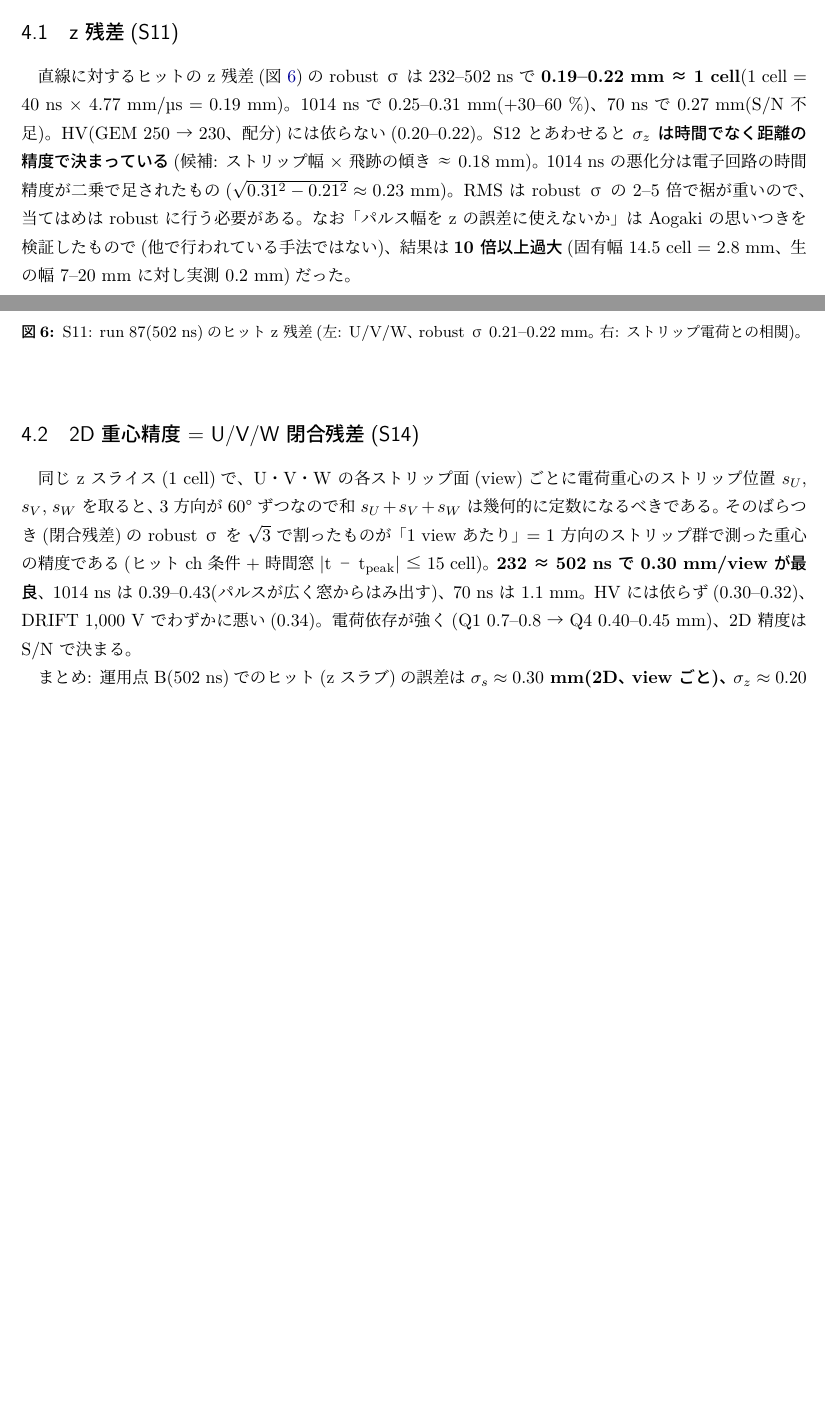
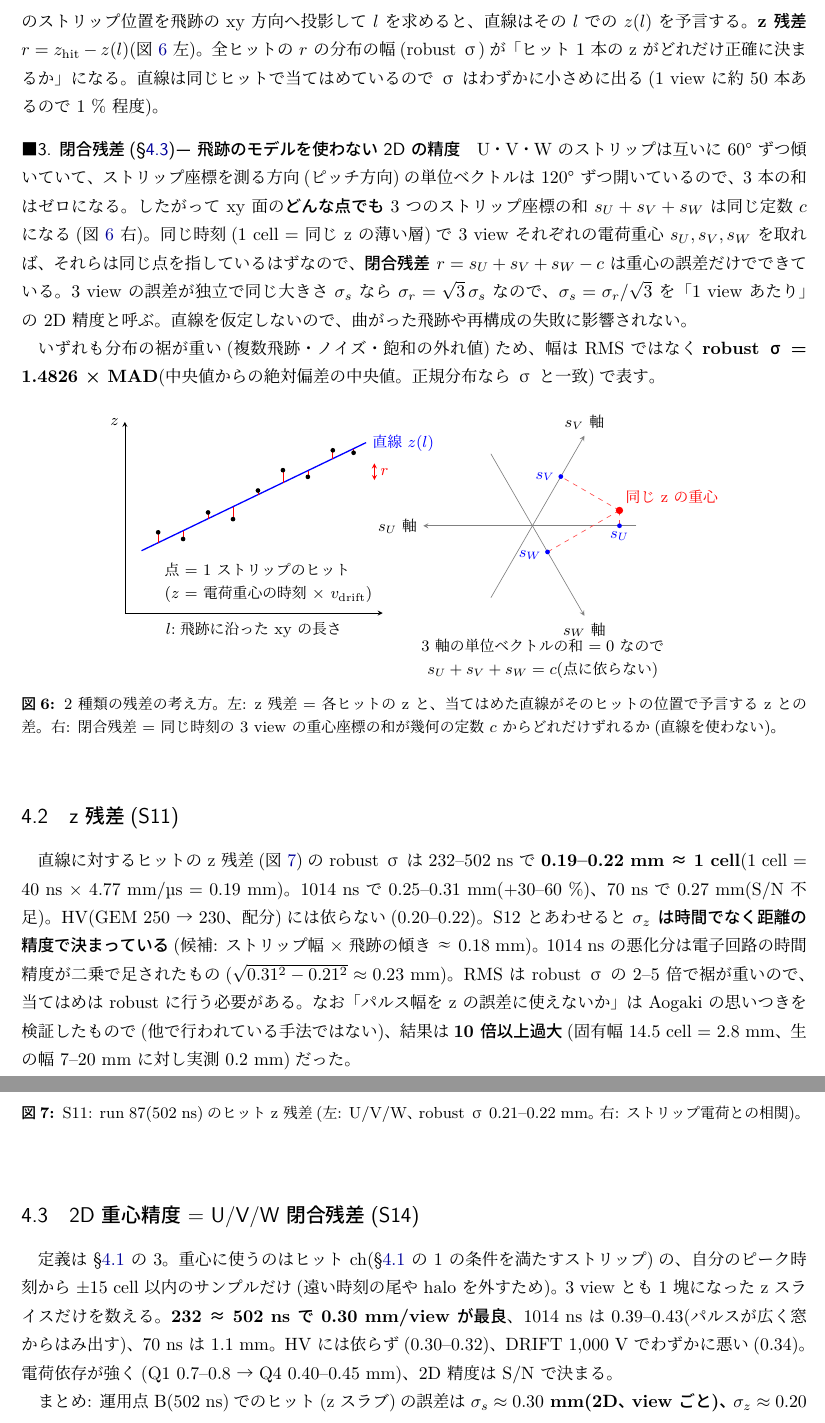
Before and after one commit to aogaki/tpcdaq-rs, a LaTeX document (docs/reports/2026-10_scan/scan_report_2026-10.tex): two parts of pages 9 and 10 of 14 before the commit and two parts of pages 10 and 11 of 15 after it, joined at a grey line, cut at the place of the change, the shorter picture padded with empty space. The pictures show the PDF file docs/reports/2026-10_scan/scan_report_2026-10.pdf that the author committed with the source.

Commit message:
160: 報告書 §4.1 にヒットと残差の定義(模式図 2 枚)を追加
Co-Authored-By: Claude Opus 5.5 <noreply@anthropic.com>

```diff
--- a/docs/reports/2026-10_scan/scan_report_2026-10.tex
+++ b/docs/reports/2026-10_scan/scan_report_2026-10.tex
@@ -328,4 +329,7 @@ run & 流量 & events & ヒット ch & 電荷 & 飽和 & ok & 長さ / IQR & dEd
 
 \section{ヒットの精度}
 
-\subsection{z 残差(S11)}
+\subsection{ヒットと 2 種類の残差の定義}\label{sec:residual-def}
+この章の「精度」は、飛跡の再構成をしない人にも追えるよう、次の 3 段で定義する。
+
+\paragraph{1. ヒット(1 ストリップ = 1 点)}
@@ -332,3 +345,60 @@ run & 流量 & events & ヒット ch & 電荷 & 飽和 & ok & 長さ / IQR & dEd
+z は飛跡に沿った長さ $l$ に対する直線)。各ヒットのストリップ位置を飛跡の xy 方向へ投影して $l$ を求めると、
+直線はその $l$ での $z(l)$ を予言する。\textbf{z 残差 $r = z_\mathrm{hit} - z(l)$}(図~\ref{fig:resdef} 左)。
+全ヒットの $r$ の分布の幅(robust σ)が「ヒット 1 本の z がどれだけ正確に決まるか」になる。
+直線は同じヒットで当てはめているので σ はわずかに小さめに出る(1 view に約 50 本あるので 1 \% 程度)。
+
+\paragraph{3. 閉合残差(§\ref{sec:closure})— 飛跡のモデルを使わない 2D の精度}
+U・V・W のストリップは互いに 60° ずつ傾いていて、ストリップ座標を測る方向(ピッチ方向)の単位ベクトルは 120° ずつ開いているので、3 本の和はゼロになる。
+したがって xy 面の\textbf{どんな点でも} 3 つのストリップ座標の和 $s_U + s_V + s_W$ は同じ定数 $c$ になる(図~\ref{fig:resdef} 右)。
+同じ時刻(1 cell = 同じ z の薄い層)で 3 view それぞれの電荷重心 $s_U, s_V, s_W$ を取れば、
+それらは同じ点を指しているはずなので、\textbf{閉合残差 $r = s_U + s_V + s_W - c$} は重心の誤差だけでできている。
+3 view の誤差が独立で同じ大きさ $\sigma_s$ なら $\sigma_r = \sqrt{3}\,\sigma_s$ なので、$\sigma_s = \sigma_r / \sqrt{3}$ を
+「1 view あたり」の 2D 精度と呼ぶ。直線を仮定しないので、曲がった飛跡や再構成の失敗に影響されない。
+
+いずれも分布の裾が重い(複数飛跡・ノイズ・飽和の外れ値)ため、幅は RMS ではなく
+\textbf{robust σ = 1.4826 × MAD}(中央値からの絶対偏差の中央値。正規分布なら σ と一致)で表す。
+
+\begin{figure}[h]\centering
+\begin{tikzpicture}[scale=0.9,>=stealth]
+% left: z residual
+\begin{scope}
+\draw[->] (0,0) -- (6.2,0);
+\node[font=\small] at (3.1,-0.4) {$l$:飛跡に沿った xy の長さ};
+\draw[->] (0,0) -- (0,4.6) node[left,font=\small] {$z$};
+\draw[thick,blue] (0.4,1.5) -- (5.8,4.1) node[right,font=\small] {直線 $z(l)$};
+\foreach \x/\d in {0.8/0.25,1.4/-0.2,2.0/0.15,2.6/-0.3,3.2/0.1,3.8/0.3,4.4/-0.15,5.0/0.2,5.5/-0.1} {
+  \pgfmathsetmacro{\zl}{1.5+(\x-0.4)*2.6/5.4}
+  \draw[red,thin] (\x,\zl) -- (\x,\zl+\d);
+  \fill[black] (\x,\zl+\d) circle (1.6pt);
+}
+\draw[<->,red] (6.0,3.2) -- (6.0,3.6);
+\node[red,font=\small,right] at (6.0,3.4) {$r$};
+\node[font=\small,align=left,anchor=south east] at (6.1,0.1) {点 = 1 ストリップのヒット\\($z$ = 電荷重心の時刻 × $v_\mathrm{drift}$)};
+\end{scope}
+% right: closure
+\begin{scope}[xshift=9.8cm,yshift=2.1cm,scale=1.25]
+\draw[->,gray] (180:-2.0) -- (180:2.1) node[left,font=\small,black] {$s_U$ 軸};
+\draw[->,gray] (60:-1.6) -- (60:2.0) node[above,font=\small,black] {$s_V$ 軸};
+\draw[->,gray] (-60:-1.6) -- (-60:2.0) node[below,font=\small,black] {$s_W$ 軸};
+\coordinate (P) at (10:1.7);
+\coordinate (FU) at ($(180:-2)!(P)!(180:2)$);
+\coordinate (FV) at ($(60:-2)!(P)!(60:2)$);
+\coordinate (FW) at ($(-60:-2)!(P)!(-60:2)$);
+\draw[dashed,red!70] (P) -- (FU); \draw[dashed,red!70] (P) -- (FV); \draw[dashed,red!70] (P) -- (FW);
+\fill[blue] (FU) circle (1.3pt) node[below,font=\small,blue] {$s_U$};
+\fill[blue] (FV) circle (1.3pt) node[left,font=\small,blue] {$s_V$};
+\fill[blue] (FW) circle (1.3pt) node[left,font=\small,blue,yshift=-2pt] {$s_W$};
+\fill[red] (P) circle (2pt) node[above right,font=\small,red] {同じ z の重心};
+\node[font=\small,align=center] at (0.2,-2.55) {3 軸の単位ベクトルの和 $= 0$ なので\\$s_U + s_V + s_W = c$(点に依らない)};
+\end{scope}
+\end{tikzpicture}
+\caption{2 種類の残差の考え方。左: z 残差 = 各ヒットの z と、当てはめた直線がそのヒットの位置で予言する z との差。
+右: 閉合残差 = 同じ時刻の 3 view の重心座標の和が幾何の定数 $c$ からどれだけずれるか(直線を使わない)。}
+\label{fig:resdef}
+\end{figure}
+
+
+\subsection{z 残差(S11)}\label{sec:zres}
 直線に対するヒットの z 残差(図~\ref{fig:resid})の robust σ は 232--502 ns で \textbf{0.19--0.22 mm ≈ 1 cell}(1 cell = 40 ns × 4.77 mm/µs = 0.19 mm)。
 1014 ns で 0.25--0.31 mm(+30--60 \%)、70 ns で 0.27 mm(S/N 不足)。HV(GEM 250 → 230、配分)には依らない(0.20--0.22)。
 S12 とあわせると \textbf{$\sigma_z$ は時間でなく距離の精度で決まっている}(候補: ストリップ幅 × 飛跡の傾き ≈ 0.18 mm)。
@@ -343,7 +413,7 @@ RMS は robust σ の 2--5 倍で裾が重いので、当てはめは robust に
 \end{figure}
 
 \subsection{2D 重心精度 = U/V/W 閉合残差(S14)}\label{sec:closure}
-同じ z スライス(1 cell)で、U・V・W の各ストリップ面(view)ごとに電荷重心のストリップ位置 $s_U$, $s_V$, $s_W$ を取ると、3 方向が 60° ずつなので和 $s_U + s_V + s_W$ は幾何的に定数になるべきである。そのばらつき(閉合残差)の robust σ を $\sqrt{3}$ で割ったものが「1 view あたり」= 1 方向のストリップ群で測った重心の精度である(ヒット ch 条件 + 時間窓 |t − t$_\mathrm{peak}$| ≤ 15 cell)。
+定義は §\ref{sec:residual-def} の 3。重心に使うのはヒット ch(§\ref{sec:residual-def} の 1 の条件を満たすストリップ)の、自分のピーク時刻から ±15 cell 以内のサンプルだけ(遠い時刻の尾や halo を外すため)。3 view とも 1 塊になった z スライスだけを数える。
 \textbf{232 ≈ 502 ns で 0.30 mm/view が最良}、1014 ns は 0.39--0.43(パルスが広く窓からはみ出す)、70 ns は 1.1 mm。HV には依らず(0.30--0.32)、DRIFT 1,000 V でわずかに悪い(0.34)。
 電荷依存が強く(Q1 0.7--0.8 → Q4 0.40--0.45 mm)、2D 精度は S/N で決まる。
 
```
Also changed, not shown: TODO/160_scan_report_2026-10.md (+1 -0 lines), docs/reports/2026-10_scan/scan_report_2026-10.pdf, docs/reports/2026-10_scan/scan_report_2026-10.tex (10 more changed lines).
